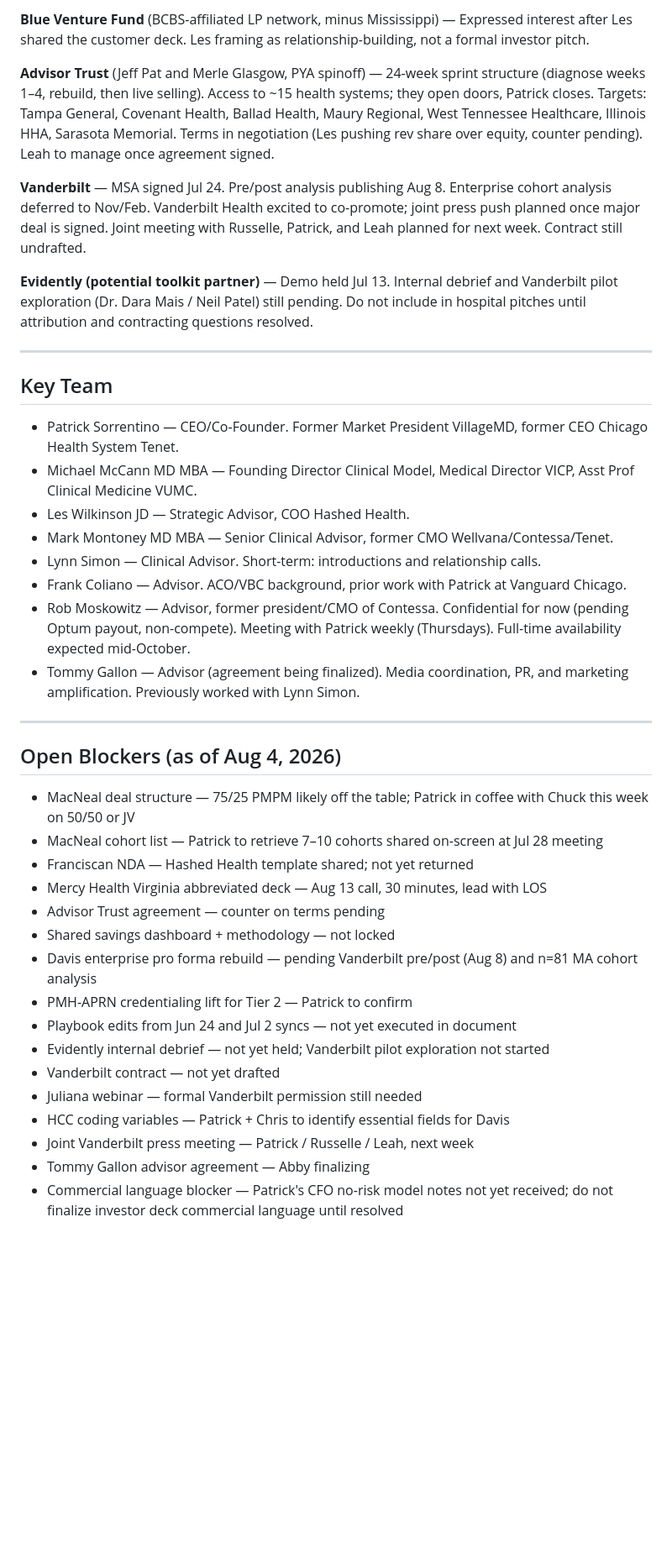
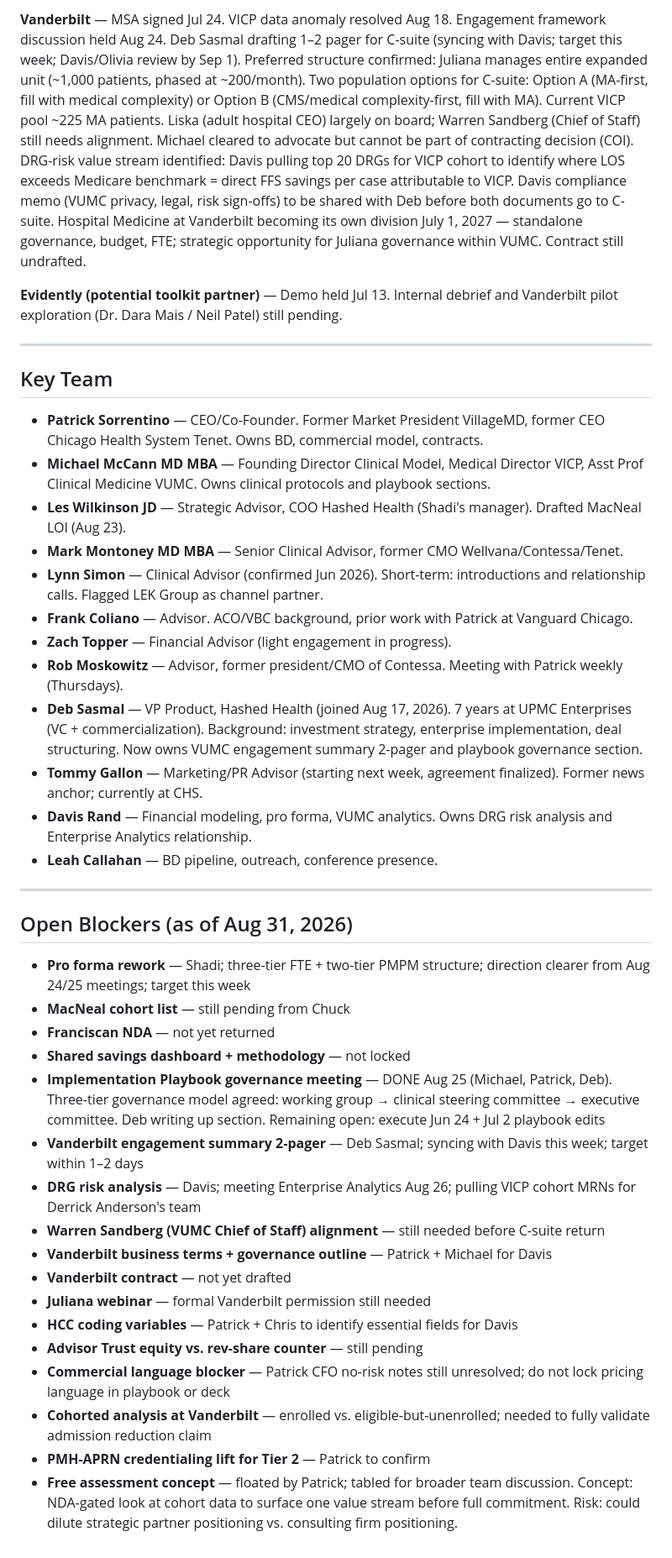
Before and after one commit to sawad26/ask-juliana, a Markdown page: juliana-kb.md, the part around one of its changes. Shown at 84% size. Drawn GitHub-style; blank space fills up the shorter version.

```diff
--- a/juliana-kb.md
+++ b/juliana-kb.md
@@ -150,42 +174,41 @@ SOM: 1-2-4-7-11 client ramp, ~$7M yr1 / ~$78M yr5 PMPM only.
 
-**Blue Venture Fund** (BCBS-affiliated LP network, minus Mississippi) — Expressed interest after Les shared the customer deck. Les framing as relationship-building, not a formal investor pitch.
+**Vanderbilt** — MSA signed Jul 24. VICP data anomaly resolved Aug 18. Engagement framework discussion held Aug 24. Deb Sasmal drafting 1–2 pager for C-suite (syncing with Davis; target this week; Davis/Olivia review by Sep 1). Preferred structure confirmed: Juliana manages entire expanded unit (~1,000 patients, phased at ~200/month). Two population options for C-suite: Option A (MA-first, fill with medical complexity) or Option B (CMS/medical complexity-first, fill with MA). Current VICP pool ~225 MA patients. Liska (adult hospital CEO) largely on board; Warren Sandberg (Chief of Staff) still needs alignment. Michael cleared to advocate but cannot be part of contracting decision (COI). DRG-risk value stream identified: Davis pulling top 20 DRGs for VICP cohort to identify where LOS exceeds Medicare benchmark = direct FFS savings per case attributable to VICP. Davis compliance memo (VUMC privacy, legal, risk sign-offs) to be shared with Deb before both documents go to C-suite. Hospital Medicine at Vanderbilt becoming its own division July 1, 2027 — standalone governance, budget, FTE; strategic opportunity for Juliana governance within VUMC. Contract still undrafted.
 
-**Advisor Trust** (Jeff Pat and Merle Glasgow, PYA spinoff) — 24-week sprint structure (diagnose weeks 1–4, rebuild, then live selling). Access to ~15 health systems; they open doors, Patrick closes. Targets: Tampa General, Covenant Health, Ballad Health, Maury Regional, West Tennessee Healthcare, Illinois HHA, Sarasota Memorial. Terms in negotiation (Les pushing rev share over equity, counter pending). Leah to manage once agreement signed.
-
-**Vanderbilt** — MSA signed Jul 24. Pre/post analysis publishing Aug 8. Enterprise cohort analysis deferred to Nov/Feb. Vanderbilt Health excited to co-promote; joint press push planned once major deal is signed. Joint meeting with Russelle, Patrick, and Leah planned for next week. Contract still undrafted.
-
-**Evidently (potential toolkit partner)** — Demo held Jul 13. Internal debrief and Vanderbilt pilot exploration (Dr. Dara Mais / Neil Patel) still pending. Do not include in hospital pitches until attribution and contracting questions resolved.
+**Evidently (potential toolkit partner)** — Demo held Jul 13. Internal debrief and Vanderbilt pilot exploration (Dr. Dara Mais / Neil Patel) still pending.
 
 ---
 
 ## Key Team
-
-- Patrick Sorrentino — CEO/Co-Founder. Former Market President VillageMD, former CEO Chicago Health System Tenet.
-- Michael McCann MD MBA — Founding Director Clinical Model, Medical Director VICP, Asst Prof Clinical Medicine VUMC.
-- Les Wilkinson JD — Strategic Advisor, COO Hashed Health.
-- Mark Montoney MD MBA — Senior Clinical Advisor, former CMO Wellvana/Contessa/Tenet.
-- Lynn Simon — Clinical Advisor. Short-term: introductions and relationship calls.
-- Frank Coliano — Advisor. ACO/VBC background, prior work with Patrick at Vanguard Chicago.
-- Rob Moskowitz — Advisor, former president/CMO of Contessa. Confidential for now (pending Optum payout, non-compete). Meeting with Patrick weekly (Thursdays). Full-time availability expected mid-October.
-- Tommy Gallon — Advisor (agreement being finalized). Media coordination, PR, and marketing amplification. Previously worked with Lynn Simon.
+- **Patrick Sorrentino** — CEO/Co-Founder. Former Market President VillageMD, former CEO Chicago Health System Tenet. Owns BD, commercial model, contracts.
+- **Michael McCann MD MBA** — Founding Director Clinical Model, Medical Director VICP, Asst Prof Clinical Medicine VUMC. Owns clinical protocols and playbook sections.
+- **Les Wilkinson JD** — Strategic Advisor, COO Hashed Health (Shadi's manager). Drafted MacNeal LOI (Aug 23).
+- **Mark Montoney MD MBA** — Senior Clinical Advisor, former CMO Wellvana/Contessa/Tenet.
+- **Lynn Simon** — Clinical Advisor (confirmed Jun 2026). Short-term: introductions and relationship calls. Flagged LEK Group as channel partner.
+- **Frank Coliano** — Advisor. ACO/VBC background, prior work with Patrick at Vanguard Chicago.
+- **Zach Topper** — Financial Advisor (light engagement in progress).
+- **Rob Moskowitz** — Advisor, former president/CMO of Contessa. Meeting with Patrick weekly (Thursdays).
+- **Deb Sasmal** — VP Product, Hashed Health (joined Aug 17, 2026). 7 years at UPMC Enterprises (VC + commercialization). Background: investment strategy, enterprise implementation, deal structuring. Now owns VUMC engagement summary 2-pager and playbook governance section.
+- **Tommy Gallon** — Marketing/PR Advisor (starting next week, agreement finalized). Former news anchor; currently at CHS.
+- **Davis Rand** — Financial modeling, pro forma, VUMC analytics. Owns DRG risk analysis and Enterprise Analytics relationship.
+- **Leah Callahan** — BD pipeline, outreach, conference presence.
 
 ---
 
-## Open Blockers (as of Aug 4, 2026)
-
-- MacNeal deal structure — 75/25 PMPM likely off the table; Patrick in coffee with Chuck this week on 50/50 or JV
-- MacNeal cohort list — Patrick to retrieve 7–10 cohorts shared on-screen at Jul 28 meeting
-- Franciscan NDA — Hashed Health template shared; not yet returned
-- Mercy Health Virginia abbreviated deck — Aug 13 call, 30 minutes, lead with LOS
-- Advisor Trust agreement — counter on terms pending
-- Shared savings dashboard + methodology — not locked
-- Davis enterprise pro forma rebuild — pending Vanderbilt pre/post (Aug 8) and n=81 MA cohort analysis
-- PMH-APRN credentialing lift for Tier 2 — Patrick to confirm
-- Playbook edits from Jun 24 and Jul 2 syncs — not yet executed in document
-- Evidently internal debrief — not yet held; Vanderbilt pilot exploration not started
-- Vanderbilt contract — not yet drafted
-- Juliana webinar — formal Vanderbilt permission still needed
-- HCC coding variables — Patrick + Chris to identify essential fields for Davis
-- Joint Vanderbilt press meeting — Patrick / Russelle / Leah, next week
-- Tommy Gallon advisor agreement — Abby finalizing
-- Commercial language blocker — Patrick's CFO no-risk model notes not yet received; do not finalize investor deck commercial language until resolved
+## Open Blockers (as of Aug 31, 2026)
+- **Pro forma rework** — Shadi; three-tier FTE + two-tier PMPM structure; direction clearer from Aug 24/25 meetings; target this week
+- **MacNeal cohort list** — still pending from Chuck
+- **Franciscan NDA** — not yet returned
+- **Shared savings dashboard + methodology** — not locked
+- **Implementation Playbook governance meeting** — DONE Aug 25 (Michael, Patrick, Deb). Three-tier governance model agreed: working group → clinical steering committee → executive committee. Deb writing up section. Remaining open: execute Jun 24 + Jul 2 playbook edits
+- **Vanderbilt engagement summary 2-pager** — Deb Sasmal; syncing with Davis this week; target within 1–2 days
+- **DRG risk analysis** — Davis; meeting Enterprise Analytics Aug 26; pulling VICP cohort MRNs for Derrick Anderson's team
+- **Warren Sandberg (VUMC Chief of Staff) alignment** — still needed before C-suite return
+- **Vanderbilt business terms + governance outline** — Patrick + Michael for Davis
+- **Vanderbilt contract** — not yet drafted
+- **Juliana webinar** — formal Vanderbilt permission still needed
+- **HCC coding variables** — Patrick + Chris to identify essential fields for Davis
+- **Advisor Trust equity vs. rev-share counter** — still pending
+- **Commercial language blocker** — Patrick CFO no-risk notes still unresolved; do not lock pricing language in playbook or deck
+- **Cohorted analysis at Vanderbilt** — enrolled vs. eligible-but-unenrolled; needed to fully validate admission reduction claim
+- **PMH-APRN credentialing lift for Tier 2** — Patrick to confirm
+- **Free assessment concept** — floated by Patrick; tabled for broader team discussion. Concept: NDA-gated look at cohort data to surface one value stream before full commitment. Risk: could dilute strategic partner positioning vs. consulting firm positioning.
```
Also changed, not shown: other parts of juliana-kb.md (+73 -49 lines).
